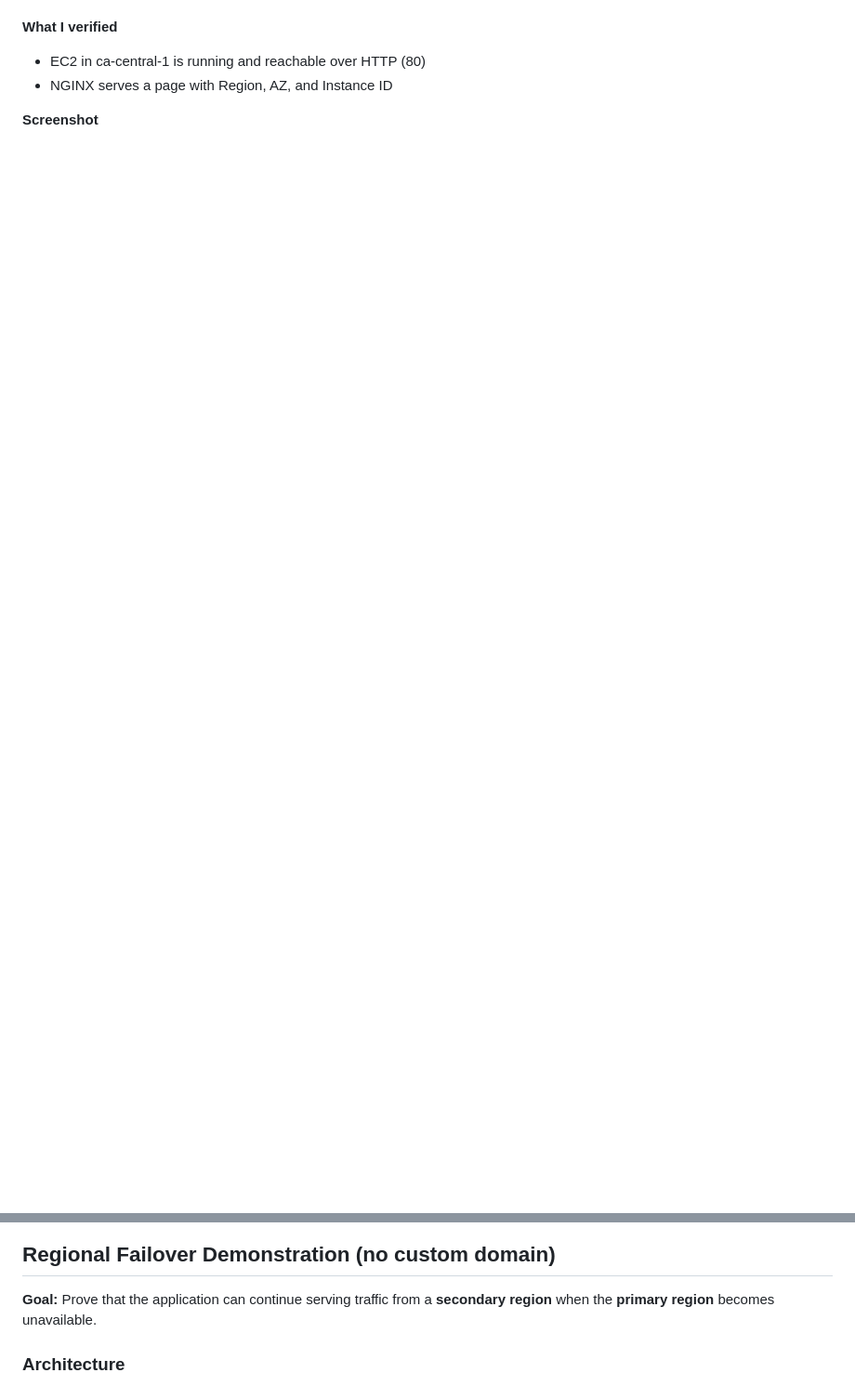
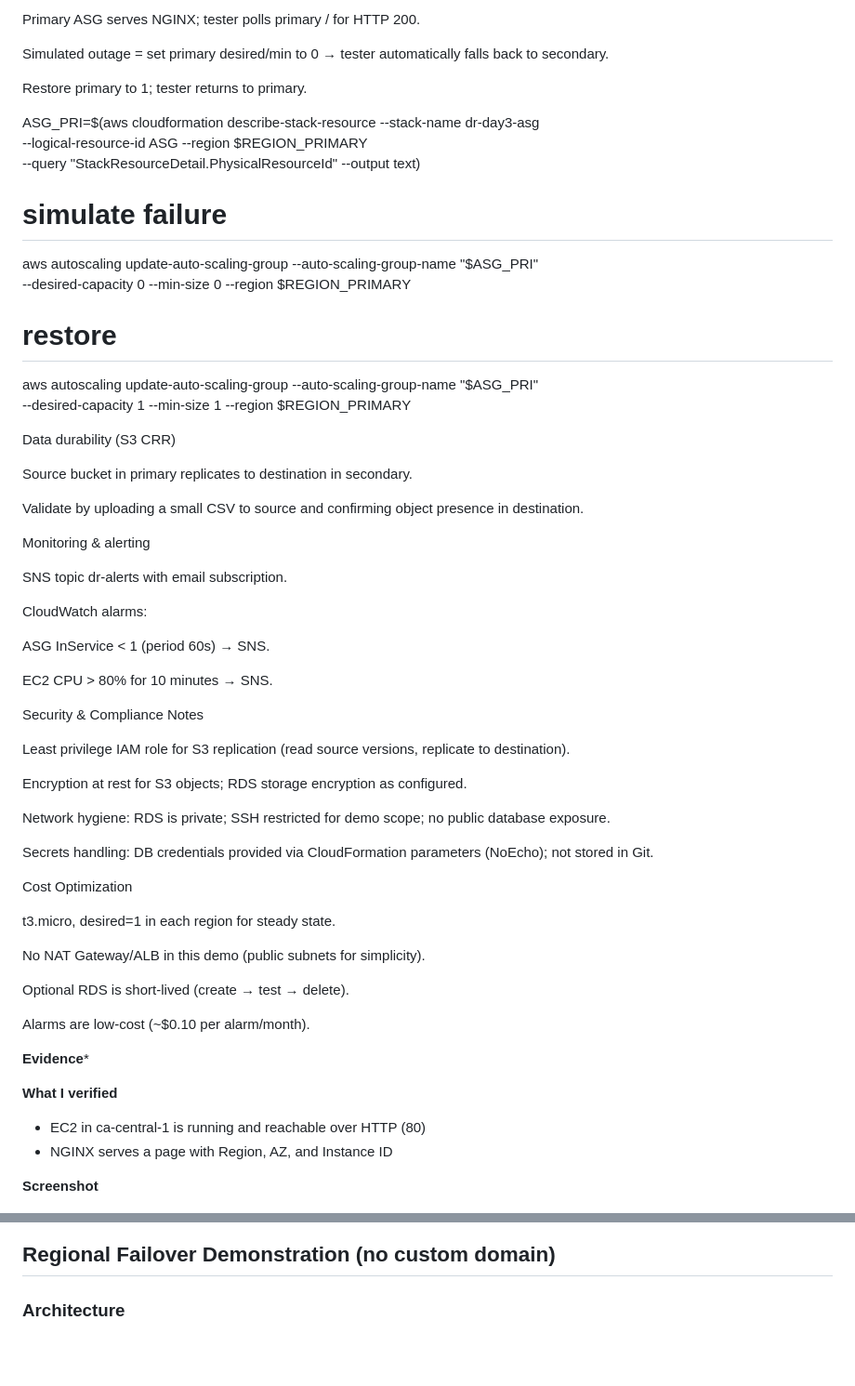
Before and after one commit to Manshree-cloud/aws-multiregion-dr-architecture, a Markdown page: README.md, 2 parts joined by grey strips. Shown at 93% size. GitHub-like rendering; blank space fills up the shorter version.

```diff
--- a/README.md
+++ b/README.md
@@ -21,3 +71,59 @@ Build a cost-optimized, reproducible multi-region DR reference on AWS using Clou
+Primary ASG serves NGINX; tester polls primary / for HTTP 200.
+
+Simulated outage = set primary desired/min to 0 → tester automatically falls back to secondary.
+
+Restore primary to 1; tester returns to primary.
+
+ASG_PRI=$(aws cloudformation describe-stack-resource --stack-name dr-day3-asg \
+  --logical-resource-id ASG --region $REGION_PRIMARY \
+  --query "StackResourceDetail.PhysicalResourceId" --output text)
+
+# simulate failure
+aws autoscaling update-auto-scaling-group --auto-scaling-group-name "$ASG_PRI" \
+  --desired-capacity 0 --min-size 0 --region $REGION_PRIMARY
+
+# restore
+aws autoscaling update-auto-scaling-group --auto-scaling-group-name "$ASG_PRI" \
+  --desired-capacity 1 --min-size 1 --region $REGION_PRIMARY
+
+Data durability (S3 CRR)
+
+Source bucket in primary replicates to destination in secondary.
+
+Validate by uploading a small CSV to source and confirming object presence in destination.
+
+Monitoring & alerting
+
+SNS topic dr-alerts with email subscription.
+
+CloudWatch alarms:
+
+ASG InService < 1 (period 60s) → SNS.
+
+EC2 CPU > 80% for 10 minutes → SNS.
+
+Security & Compliance Notes
+
+Least privilege IAM role for S3 replication (read source versions, replicate to destination).
+
+Encryption at rest for S3 objects; RDS storage encryption as configured.
+
+Network hygiene: RDS is private; SSH restricted for demo scope; no public database exposure.
+
+Secrets handling: DB credentials provided via CloudFormation parameters (NoEcho); not stored in Git.
+
+Cost Optimization
+
+t3.micro, desired=1 in each region for steady state.
+
+No NAT Gateway/ALB in this demo (public subnets for simplicity).
+
+Optional RDS is short-lived (create → test → delete).
+
+Alarms are low-cost (~$0.10 per alarm/month).
+
+
+**Evidence***
 
 **What I verified**
 - EC2 in ca-central-1 is running and reachable over HTTP (80)
@@ -73,9 +179,6 @@ Build a cost-optimized, reproducible multi-region DR reference on AWS using Clou
 ![Secondary](demo/failover-test-screenshots/day4-secondary.png)
 
 ## Regional Failover Demonstration (no custom domain)
-
-**Goal:** Prove that the application can continue serving traffic from a **secondary region** when the **primary region** becomes unavailable.
-
 ### Architecture
 - **Primary:** ca-central-1 — Auto Scaling Group (desired=1) serving NGINX
 - **Secondary:** us-east-1 — Auto Scaling Group (desired=1) serving the same page
```
Also changed, not shown: other parts of README.md (+81 -15 lines).
